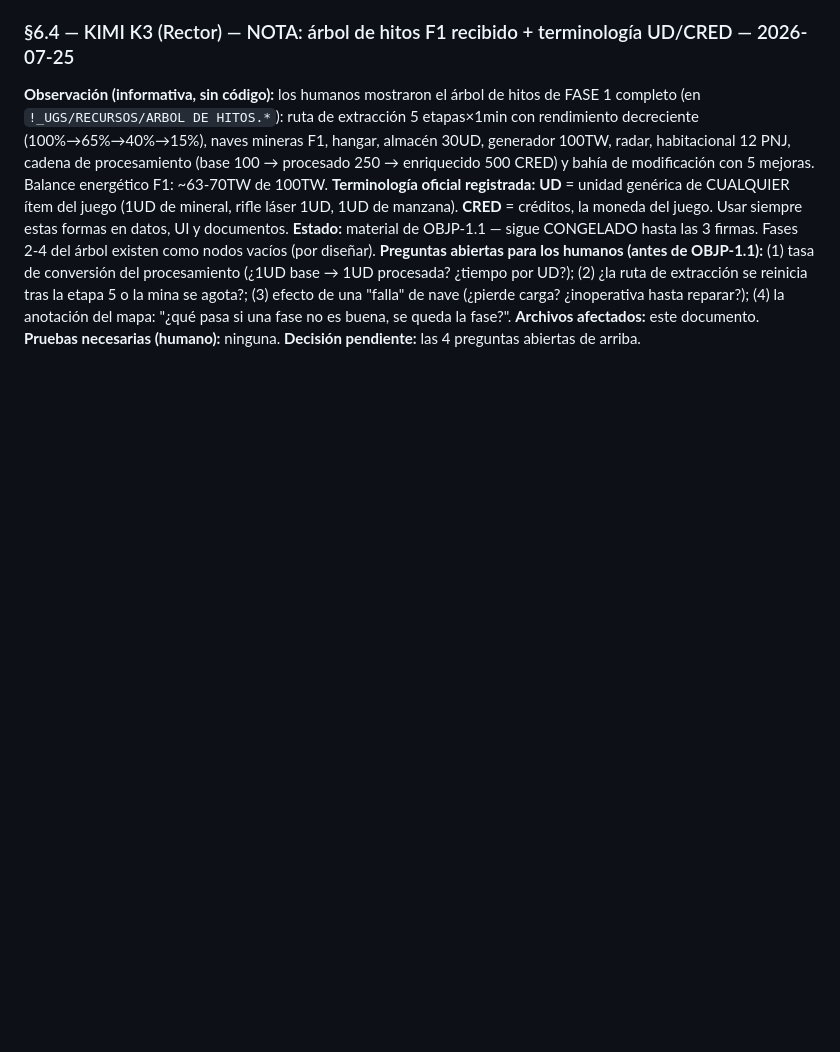
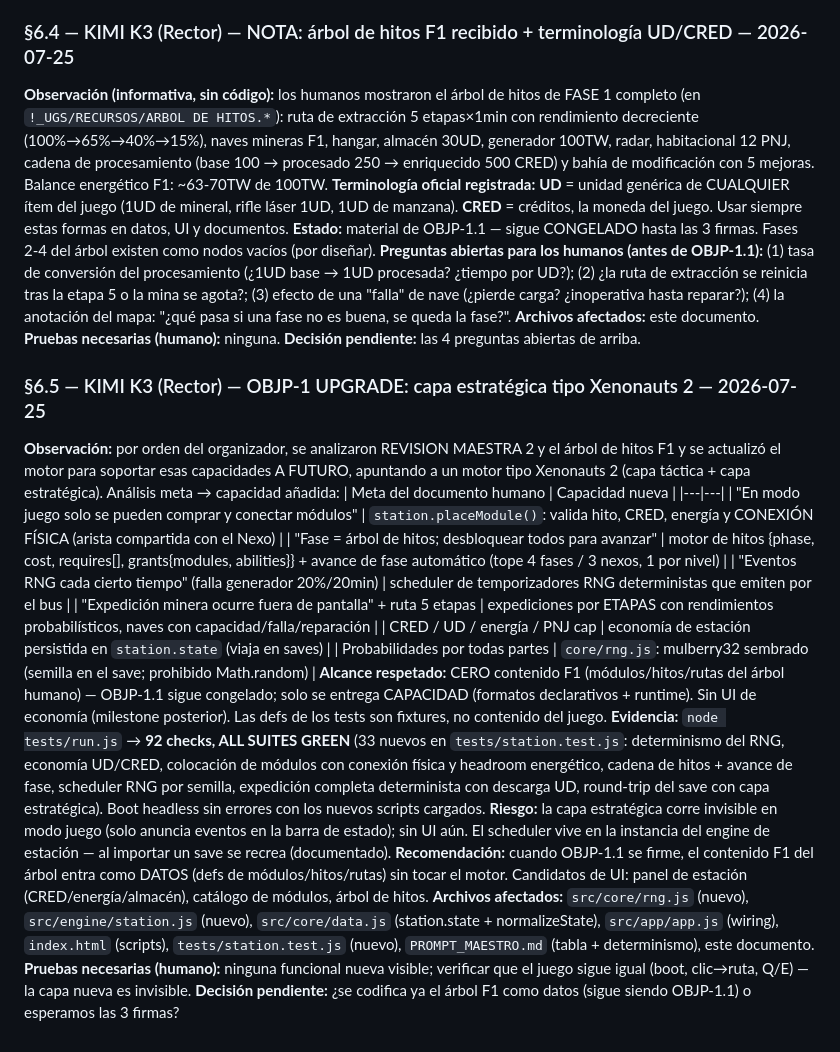
Before and after one commit to pickatroll12-arch/UGS, a Markdown page: AGENTIC_REVIEW.md, the part around the change. Drawn GitHub-style; blank space fills up the shorter version.

Commit message:
docs: OBJP-1 upgrade — PROMPT_MAESTRO (rng/station en estructura + determinismo RNG) y AGENTIC_REVIEW §6.5 handoff capa estratégica

```diff
--- a/AGENTIC_REVIEW.md
+++ b/AGENTIC_REVIEW.md
@@ -242,3 +242,42 @@ conversión del procesamiento (¿1UD base → 1UD procesada? ¿tiempo por UD?);
 **Archivos afectados:** este documento.
 **Pruebas necesarias (humano):** ninguna.
 **Decisión pendiente:** las 4 preguntas abiertas de arriba.
+
+
+### §6.5 — KIMI K3 (Rector) — OBJP-1 UPGRADE: capa estratégica tipo Xenonauts 2 — 2026-07-25
+**Observación:** por orden del organizador, se analizaron REVISION MAESTRA 2 y el
+árbol de hitos F1 y se actualizó el motor para soportar esas capacidades A FUTURO,
+apuntando a un motor tipo Xenonauts 2 (capa táctica + capa estratégica).
+Análisis meta → capacidad añadida:
+| Meta del documento humano | Capacidad nueva |
+|---|---|
+| "En modo juego solo se pueden comprar y conectar módulos" | `station.placeModule()`: valida hito, CRED, energía y CONEXIÓN FÍSICA (arista compartida con el Nexo) |
+| "Fase = árbol de hitos; desbloquear todos para avanzar" | motor de hitos {phase, cost, requires[], grants{modules, abilities}} + avance de fase automático (tope 4 fases / 3 nexos, 1 por nivel) |
+| "Eventos RNG cada cierto tiempo" (falla generador 20%/20min) | scheduler de temporizadores RNG deterministas que emiten por el bus |
+| "Expedición minera ocurre fuera de pantalla" + ruta 5 etapas | expediciones por ETAPAS con rendimientos probabilísticos, naves con capacidad/falla/reparación |
+| CRED / UD / energía / PNJ cap | economía de estación persistida en `station.state` (viaja en saves) |
+| Probabilidades por todas partes | `core/rng.js`: mulberry32 sembrado (semilla en el save; prohibido Math.random) |
+**Alcance respetado:** CERO contenido F1 (módulos/hitos/rutas del árbol humano) —
+OBJP-1.1 sigue congelado; solo se entrega CAPACIDAD (formatos declarativos +
+runtime). Sin UI de economía (milestone posterior). Las defs de los tests son
+fixtures, no contenido del juego.
+**Evidencia:** `node tests/run.js` → **92 checks, ALL SUITES GREEN** (33 nuevos
+en `tests/station.test.js`: determinismo del RNG, economía UD/CRED, colocación
+de módulos con conexión física y headroom energético, cadena de hitos + avance
+de fase, scheduler RNG por semilla, expedición completa determinista con
+descarga UD, round-trip del save con capa estratégica). Boot headless sin
+errores con los nuevos scripts cargados.
+**Riesgo:** la capa estratégica corre invisible en modo juego (solo anuncia
+eventos en la barra de estado); sin UI aún. El scheduler vive en la instancia
+del engine de estación — al importar un save se recrea (documentado).
+**Recomendación:** cuando OBJP-1.1 se firme, el contenido F1 del árbol entra
+como DATOS (defs de módulos/hitos/rutas) sin tocar el motor. Candidatos de UI:
+panel de estación (CRED/energía/almacén), catálogo de módulos, árbol de hitos.
+**Archivos afectados:** `src/core/rng.js` (nuevo), `src/engine/station.js`
+(nuevo), `src/core/data.js` (station.state + normalizeState), `src/app/app.js`
+(wiring), `index.html` (scripts), `tests/station.test.js` (nuevo),
+`PROMPT_MAESTRO.md` (tabla + determinismo), este documento.
+**Pruebas necesarias (humano):** ninguna funcional nueva visible; verificar que
+el juego sigue igual (boot, clic→ruta, Q/E) — la capa nueva es invisible.
+**Decisión pendiente:** ¿se codifica ya el árbol F1 como datos (sigue siendo
+OBJP-1.1) o esperamos las 3 firmas?
```
Also changed, not shown: PROMPT_MAESTRO.md (+4 -1 lines).
